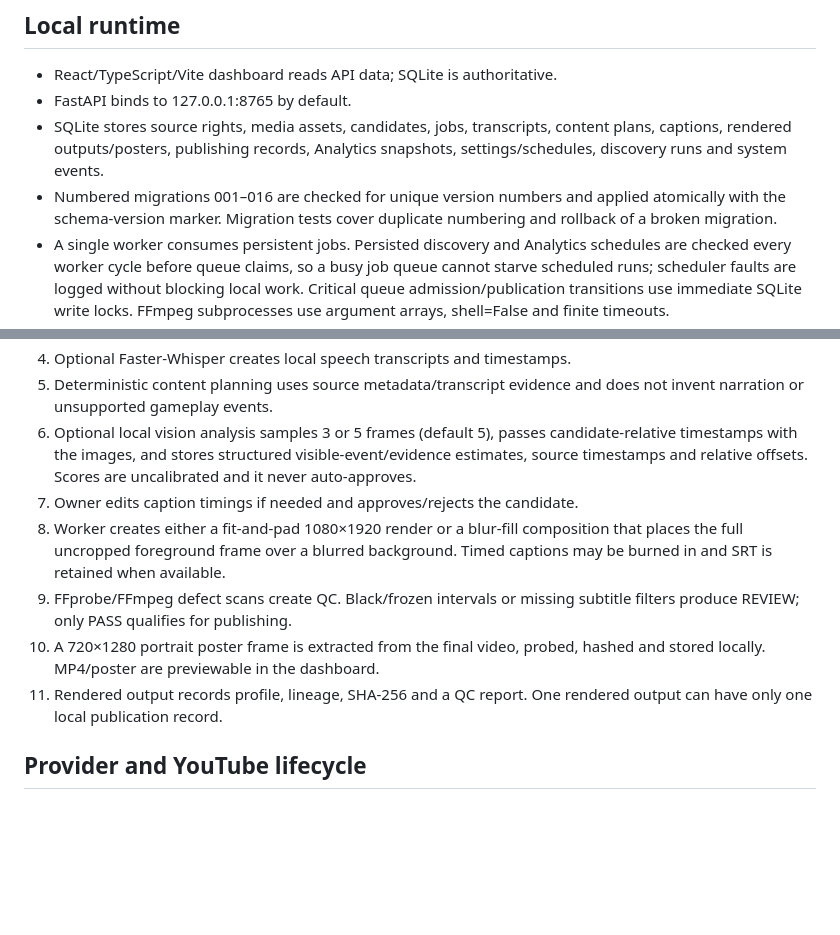
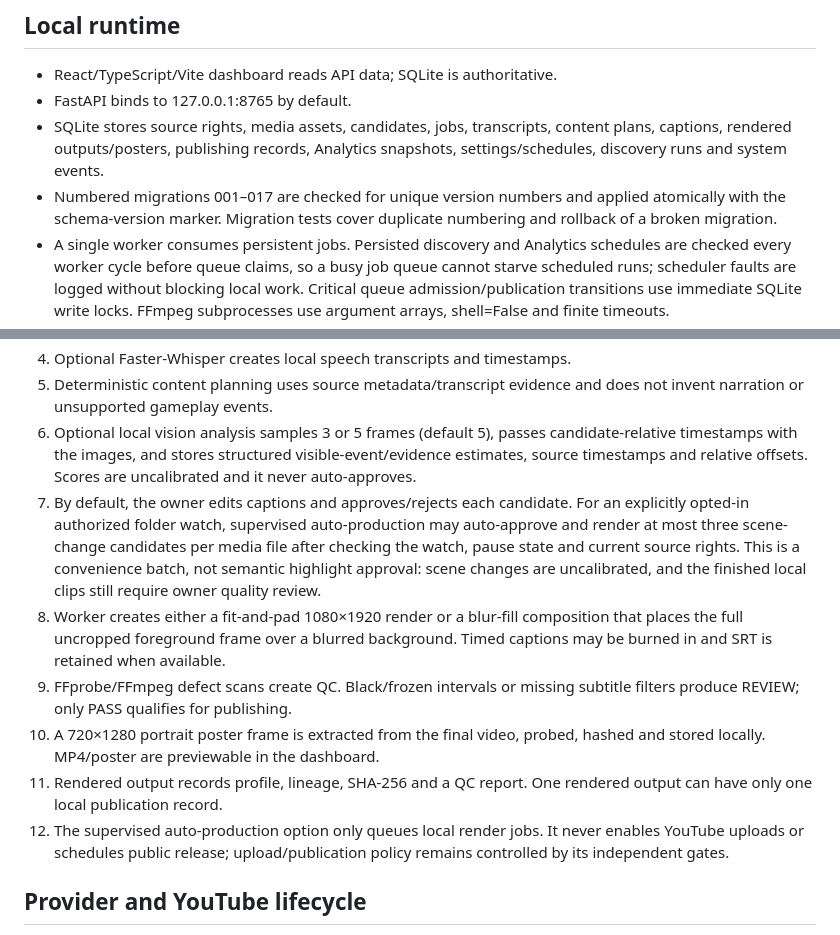
Before and after one commit to zafuquu/GAMING-CLIP-FACTORY, a Markdown page: docs/ARCHITECTURE.md, 2 parts joined by grey strips. Drawn GitHub-style; blank space fills up the shorter version.

Commit message:
docs: document verified supervised production workflow

```diff
--- a/docs/ARCHITECTURE.md
+++ b/docs/ARCHITECTURE.md
@@ -5,7 +5,7 @@
 - React/TypeScript/Vite dashboard reads API data; SQLite is authoritative.
 - FastAPI binds to 127.0.0.1:8765 by default.
 - SQLite stores source rights, media assets, candidates, jobs, transcripts, content plans, captions, rendered outputs/posters, publishing records, Analytics snapshots, settings/schedules, discovery runs and system events.
-- Numbered migrations 001–016 are checked for unique version numbers and applied atomically with the schema-version marker. Migration tests cover duplicate numbering and rollback of a broken migration.
+- Numbered migrations 001–017 are checked for unique version numbers and applied atomically with the schema-version marker. Migration tests cover duplicate numbering and rollback of a broken migration.
 - A single worker consumes persistent jobs. Persisted discovery and Analytics schedules are checked every worker cycle before queue claims, so a busy job queue cannot starve scheduled runs; scheduler faults are logged without blocking local work. Critical queue admission/publication transitions use immediate SQLite write locks. FFmpeg subprocesses use argument arrays, shell=False and finite timeouts.
 - Restart recovery requeues interrupted local processing but marks uncertain external YouTube operations RECONCILE_REQUIRED instead of blindly retrying.
 
@@ -21,11 +21,12 @@ Twitch Helix and YouTube Data API return public metadata only; they do not downl
 4. Optional Faster-Whisper creates local speech transcripts and timestamps.
 5. Deterministic content planning uses source metadata/transcript evidence and does not invent narration or unsupported gameplay events.
 6. Optional local vision analysis samples 3 or 5 frames (default 5), passes candidate-relative timestamps with the images, and stores structured visible-event/evidence estimates, source timestamps and relative offsets. Scores are uncalibrated and it never auto-approves.
-7. Owner edits caption timings if needed and approves/rejects the candidate.
+7. By default, the owner edits captions and approves/rejects each candidate. For an explicitly opted-in authorized folder watch, supervised auto-production may auto-approve and render at most three scene-change candidates per media file after checking the watch, pause state and current source rights. This is a convenience batch, not semantic highlight approval: scene changes are uncalibrated, and the finished local clips still require owner quality review.
 8. Worker creates either a fit-and-pad 1080×1920 render or a blur-fill composition that places the full uncropped foreground frame over a blurred background. Timed captions may be burned in and SRT is retained when available.
 9. FFprobe/FFmpeg defect scans create QC. Black/frozen intervals or missing subtitle filters produce REVIEW; only PASS qualifies for publishing.
 10. A 720×1280 portrait poster frame is extracted from the final video, probed, hashed and stored locally. MP4/poster are previewable in the dashboard.
 11. Rendered output records profile, lineage, SHA-256 and a QC report. One rendered output can have only one local publication record.
+12. The supervised auto-production option only queues local render jobs. It never enables YouTube uploads or schedules public release; upload/publication policy remains controlled by its independent gates.
 
 ## Provider and YouTube lifecycle
 
```
